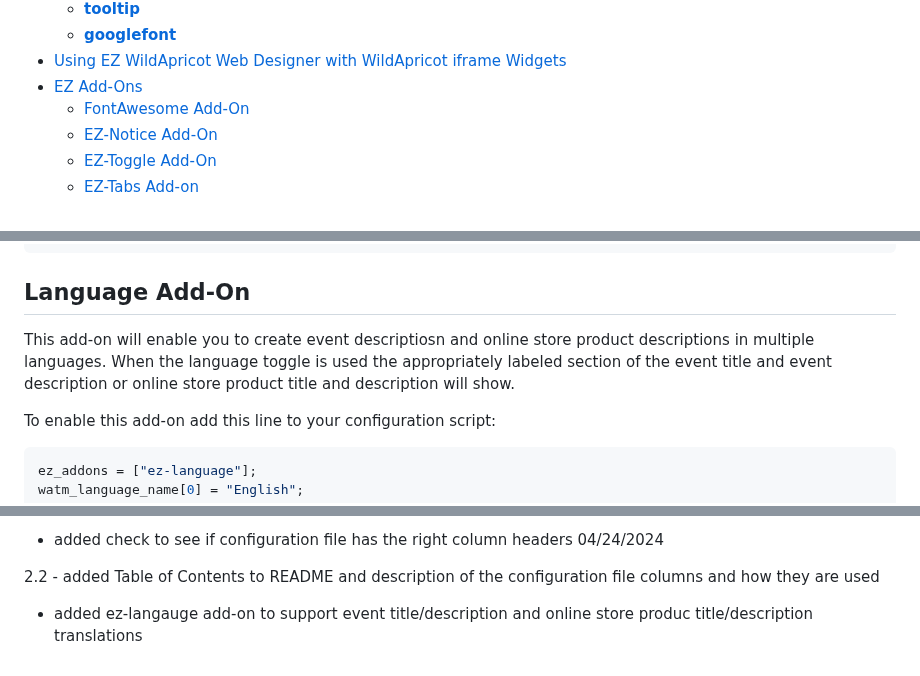
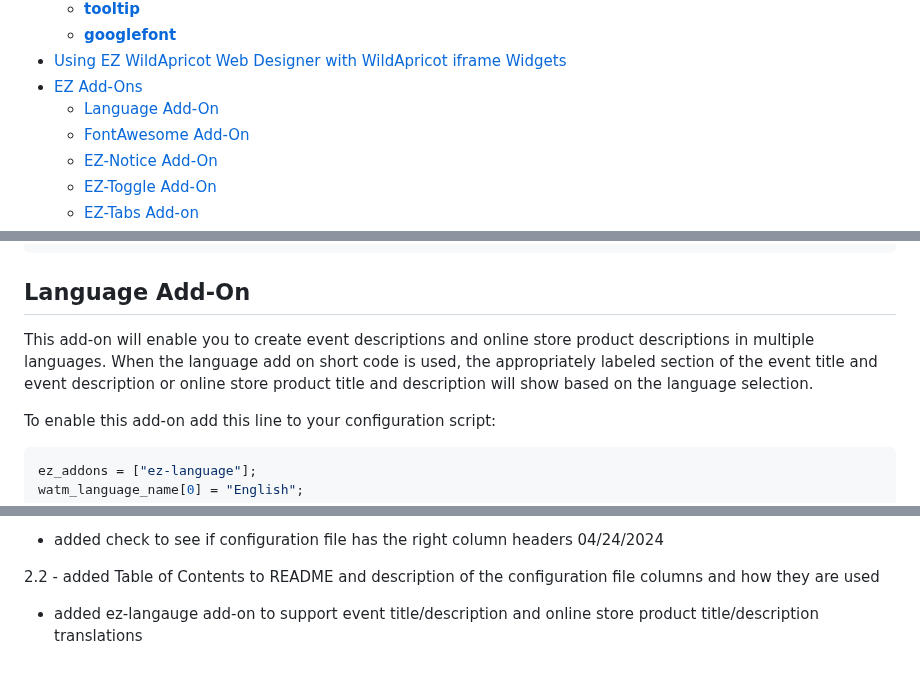
Before and after one commit to NewPath-Consulting/ez-wildapricot-webdesigner, a Markdown page: README.md, 3 parts joined by grey strips. Rendered like a GitHub page.

Commit message:
added README edits for ez-language

```diff
--- a/README.md
+++ b/README.md
@@ -47,6 +47,7 @@
   - [**googlefont**](#googlefont)
 - [Using EZ WildApricot Web Designer with WildApricot iframe Widgets](#using-ez-wildapricot-web-designer-with-wildapricot-iframe-widgets)
 - [EZ Add-Ons](#ez-add-ons)
+  - [Language Add-On](#language-add-on)
   - [FontAwesome Add-On](#fontawesome-add-on)
   - [EZ-Notice Add-On](#ez-notice-add-on)
   - [EZ-Toggle Add-On](#ez-toggle-add-on)
@@ -699,7 +700,7 @@ watm_language_name[0] = "English";
 
 ## Language Add-On
 
-This add-on will enable you to create event descriptiosn and online store product descriptions in multiple languages. When the language toggle is used the appropriately labeled section of the event title and event description or online store product title and description will show.
+This add-on will enable you to create event descriptions and online store product descriptions in multiple languages. When the language add on short code is used, the appropriately labeled section of the event title and event description or online store product title and description will show based on the language selection.
 
 To enable this add-on add this line to your configuration script:
 
@@ -1009,4 +1010,4 @@ The following open-source code libraries are used by this product. All the libra
 - added check to see if configuration file has the right column headers 04/24/2024
 
 2.2 - added Table of Contents to README and description of the configuration file columns and how they are used
-- added ez-langauge add-on to support event title/description and online store produc title/description translations
+- added ez-langauge add-on to support event title/description and online store product title/description translations
```
